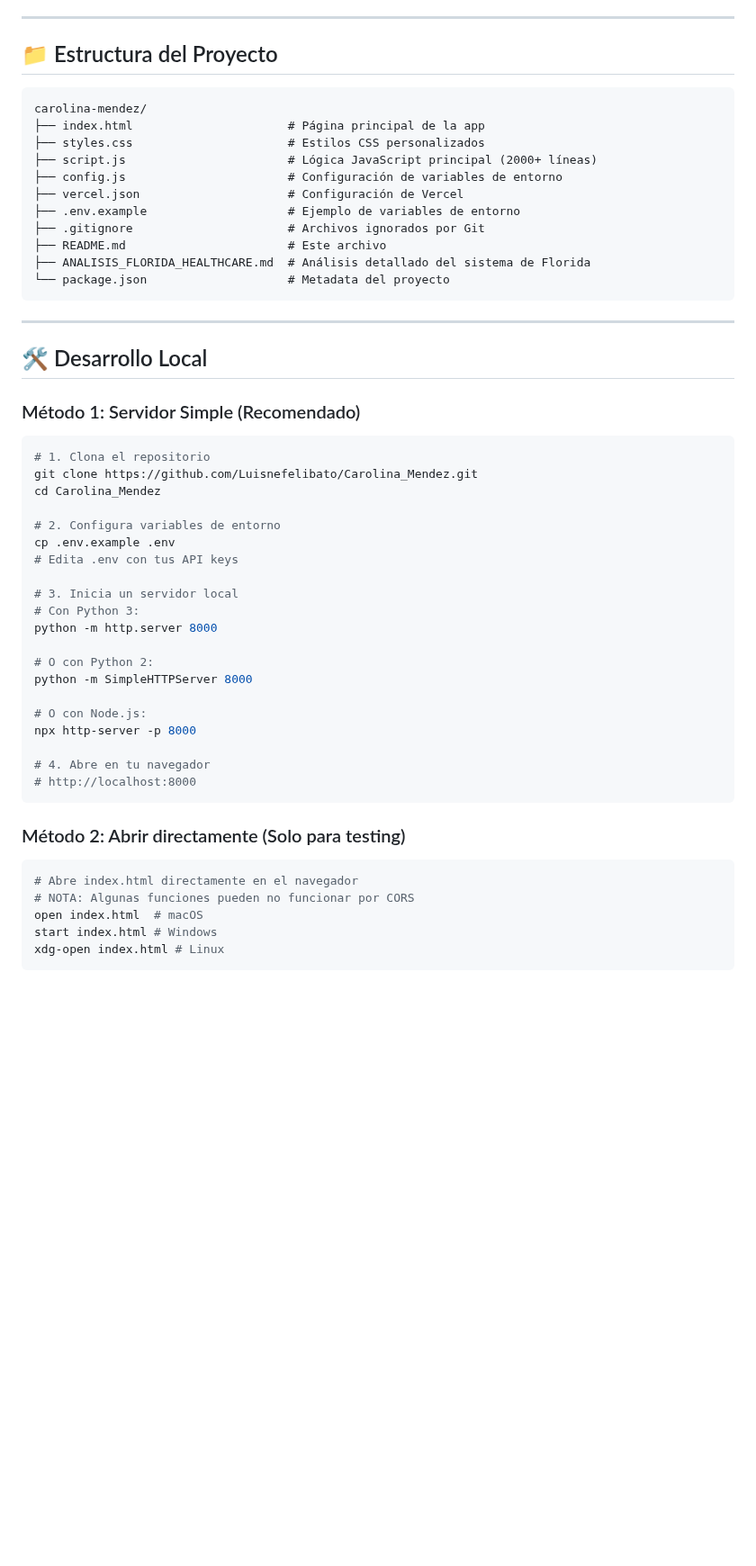
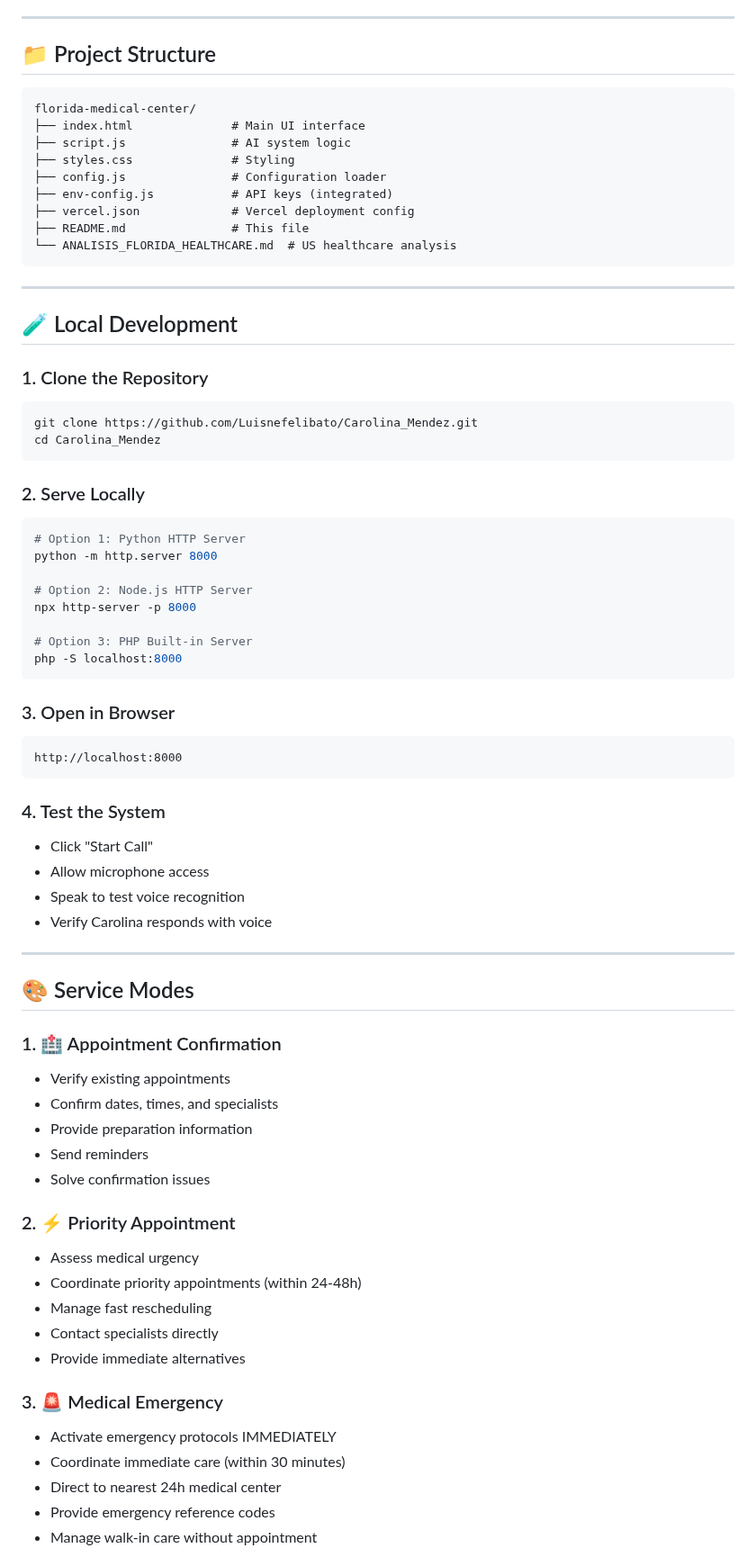
Before and after one commit to Luisnefelibato/Carolina_Mendez, a Markdown page: README.md, the part around one of its changes. Shown at 90% size. Drawn GitHub-style; blank space fills up the shorter version.

````diff
--- a/README.md
+++ b/README.md
@@ -117,56 +146,75 @@ Sistema de inteligencia artificial avanzado para gestión de citas médicas con
 
 ---
 
-## 📁 Estructura del Proyecto
+## 📁 Project Structure
 
 ```
-carolina-mendez/
-├── index.html                      # Página principal de la app
-├── styles.css                      # Estilos CSS personalizados
-├── script.js                       # Lógica JavaScript principal (2000+ líneas)
-├── config.js                       # Configuración de variables de entorno
-├── vercel.json                     # Configuración de Vercel
-├── .env.example                    # Ejemplo de variables de entorno
-├── .gitignore                      # Archivos ignorados por Git
-├── README.md                       # Este archivo
-├── ANALISIS_FLORIDA_HEALTHCARE.md  # Análisis detallado del sistema de Florida
-└── package.json                    # Metadata del proyecto
+florida-medical-center/
+├── index.html              # Main UI interface
+├── script.js               # AI system logic
+├── styles.css              # Styling
+├── config.js               # Configuration loader
+├── env-config.js           # API keys (integrated)
+├── vercel.json             # Vercel deployment config
+├── README.md               # This file
+└── ANALISIS_FLORIDA_HEALTHCARE.md  # US healthcare analysis
 ```
 
 ---
 
-## 🛠️ Desarrollo Local
+## 🧪 Local Development
 
-### Método 1: Servidor Simple (Recomendado)
-
+### 1. Clone the Repository
 ```bash
-# 1. Clona el repositorio
 git clone https://github.com/Luisnefelibato/Carolina_Mendez.git
 cd Carolina_Mendez
+```
 
-# 2. Configura variables de entorno
-cp .env.example .env
-# Edita .env con tus API keys
-
-# 3. Inicia un servidor local
-# Con Python 3:
+### 2. Serve Locally
+```bash
+# Option 1: Python HTTP Server
 python -m http.server 8000
 
-# O con Python 2:
-python -m SimpleHTTPServer 8000
-
-# O con Node.js:
+# Option 2: Node.js HTTP Server
 npx http-server -p 8000
 
-# 4. Abre en tu navegador
-# http://localhost:8000
+# Option 3: PHP Built-in Server
+php -S localhost:8000
 ```
 
-### Método 2: Abrir directamente (Solo para testing)
+### 3. Open in Browser
+```
+http://localhost:8000
+```
 
-```bash
-# Abre index.html directamente en el navegador
-# NOTA: Algunas funciones pueden no funcionar por CORS
-open index.html  # macOS
-start index.html # Windows
-xdg-open index.html # Linux
+### 4. Test the System
+- Click "Start Call"
+- Allow microphone access
+- Speak to test voice recognition
+- Verify Carolina responds with voice
+
+---
+
+## 🎨 Service Modes
+
+### 1. 🏥 Appointment Confirmation
+- Verify existing appointments
+- Confirm dates, times, and specialists
+- Provide preparation information
+- Send reminders
+- Solve confirmation issues
+
+### 2. ⚡ Priority Appointment
+- Assess medical urgency
+- Coordinate priority appointments (within 24-48h)
+- Manage fast rescheduling
+- Contact specialists directly
+- Provide immediate alternatives
+
+### 3. 🚨 Medical Emergency
+- Activate emergency protocols IMMEDIATELY
+- Coordinate immediate care (within 30 minutes)
+- Direct to nearest 24h medical center
+- Provide emergency reference codes
+- Manage walk-in care without appointment
+
````
Also changed, not shown: other parts of README.md (+244 -241 lines).
